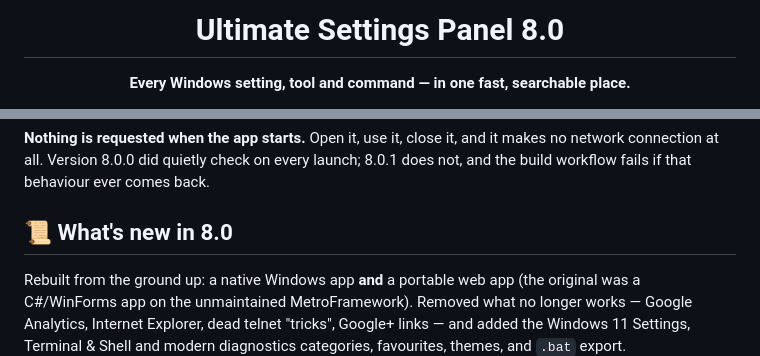
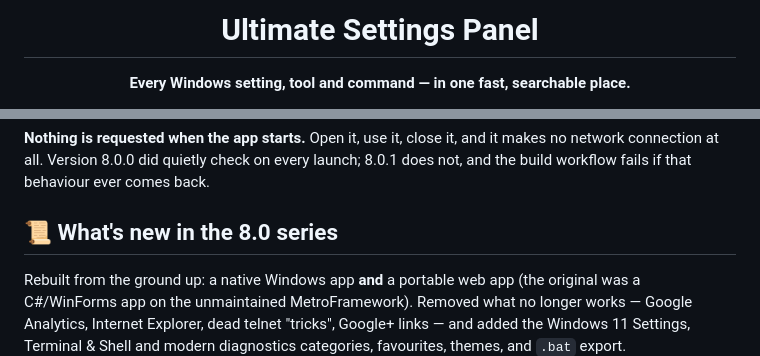
Before and after one commit to techygeekshome/Ultimate-Settings-Panel, a Markdown page: README.md, 2 parts joined by grey strips. Rendered like a GitHub page.

Commit message:
Drop the version from the title and read it from the GitHub release instead
Updated logo image and version badge in README.md. Revised the 'What's new' section to reflect changes in version 8.0.

```diff
--- a/README.md
+++ b/README.md
@@ -4,5 +4,5 @@
 
-# Ultimate Settings Panel 8.0
+# Ultimate Settings Panel
 
 **Every Windows setting, tool and command — in one fast, searchable place.**
 
@@ -110,7 +110,7 @@ newer version it offers a link to the release page, and that is all.
 network connection at all. Version 8.0.0 did quietly check on every launch; 8.0.1 does not,
 and the build workflow fails if that behaviour ever comes back.
 
-## 📜 What's new in 8.0
+## 📜 What's new in the 8.0 series
 
 Rebuilt from the ground up: a native Windows app **and** a portable web app (the original was a C#/WinForms app on the unmaintained MetroFramework). Removed what no longer works — Google Analytics, Internet Explorer, dead telnet "tricks", Google+ links — and added the Windows 11 Settings, Terminal & Shell and modern diagnostics categories, favourites, themes, and `.bat` export.
 
```
Also changed, not shown: other parts of README.md (+2 -2 lines).
